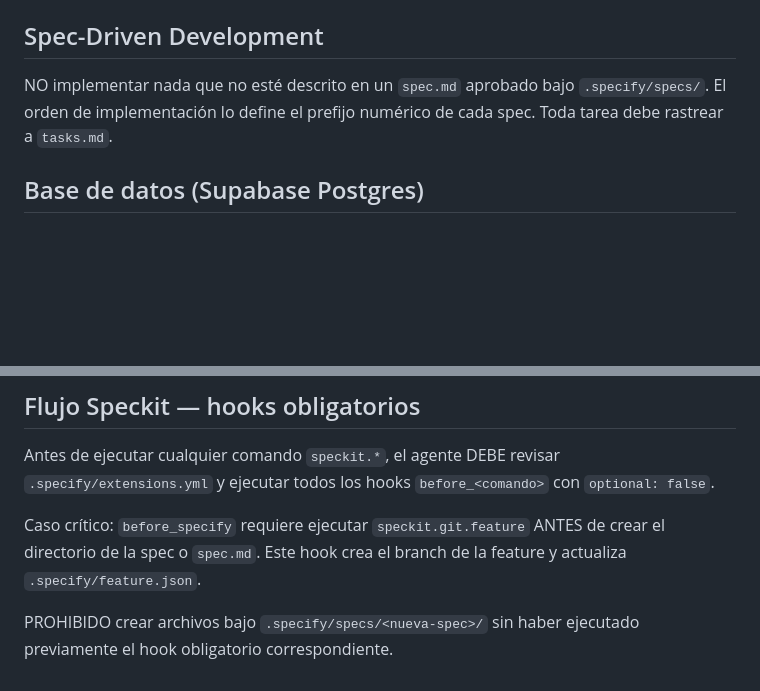
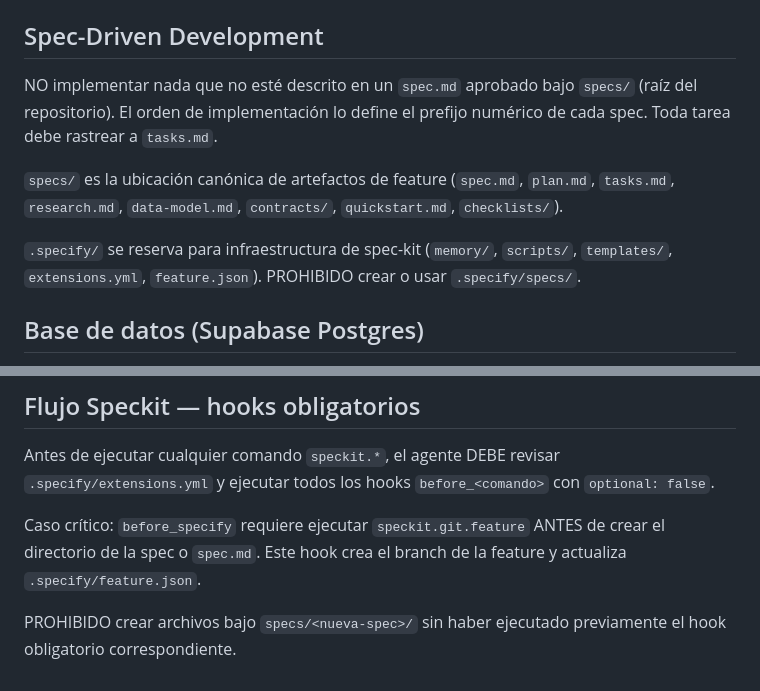
Before and after one commit to galileoruby/spec-Drez-sdd, a Markdown page: .github/copilot-instructions.md, 2 parts joined by grey strips. Drawn GitHub-style; blank space fills up the shorter version.

```diff
--- a/.github/copilot-instructions.md
+++ b/.github/copilot-instructions.md
@@ -54,8 +54,16 @@ hace acceso a datos.
 ## Spec-Driven Development
 
 NO implementar nada que no esté descrito en un `spec.md` aprobado bajo
-`.specify/specs/`. El orden de implementación lo define el prefijo numérico
+`specs/` (raíz del repositorio). El orden de implementación lo define el prefijo numérico
 de cada spec. Toda tarea debe rastrear a `tasks.md`.
+
+`specs/` es la ubicación canónica de artefactos de feature
+(`spec.md`, `plan.md`, `tasks.md`, `research.md`, `data-model.md`,
+`contracts/`, `quickstart.md`, `checklists/`).
+
+`.specify/` se reserva para infraestructura de spec-kit
+(`memory/`, `scripts/`, `templates/`, `extensions.yml`, `feature.json`).
+PROHIBIDO crear o usar `.specify/specs/`.
 
 ## Base de datos (Supabase Postgres)
 
@@ -78,5 +86,5 @@ Caso crítico: `before_specify` requiere ejecutar `speckit.git.feature`
 ANTES de crear el directorio de la spec o `spec.md`. Este hook crea el
 branch de la feature y actualiza `.specify/feature.json`.
 
-PROHIBIDO crear archivos bajo `.specify/specs/<nueva-spec>/` sin haber
+PROHIBIDO crear archivos bajo `specs/<nueva-spec>/` sin haber
 ejecutado previamente el hook obligatorio correspondiente.
```
Also changed, not shown: .specify/memory/constitution.md (+62 -15 lines).
